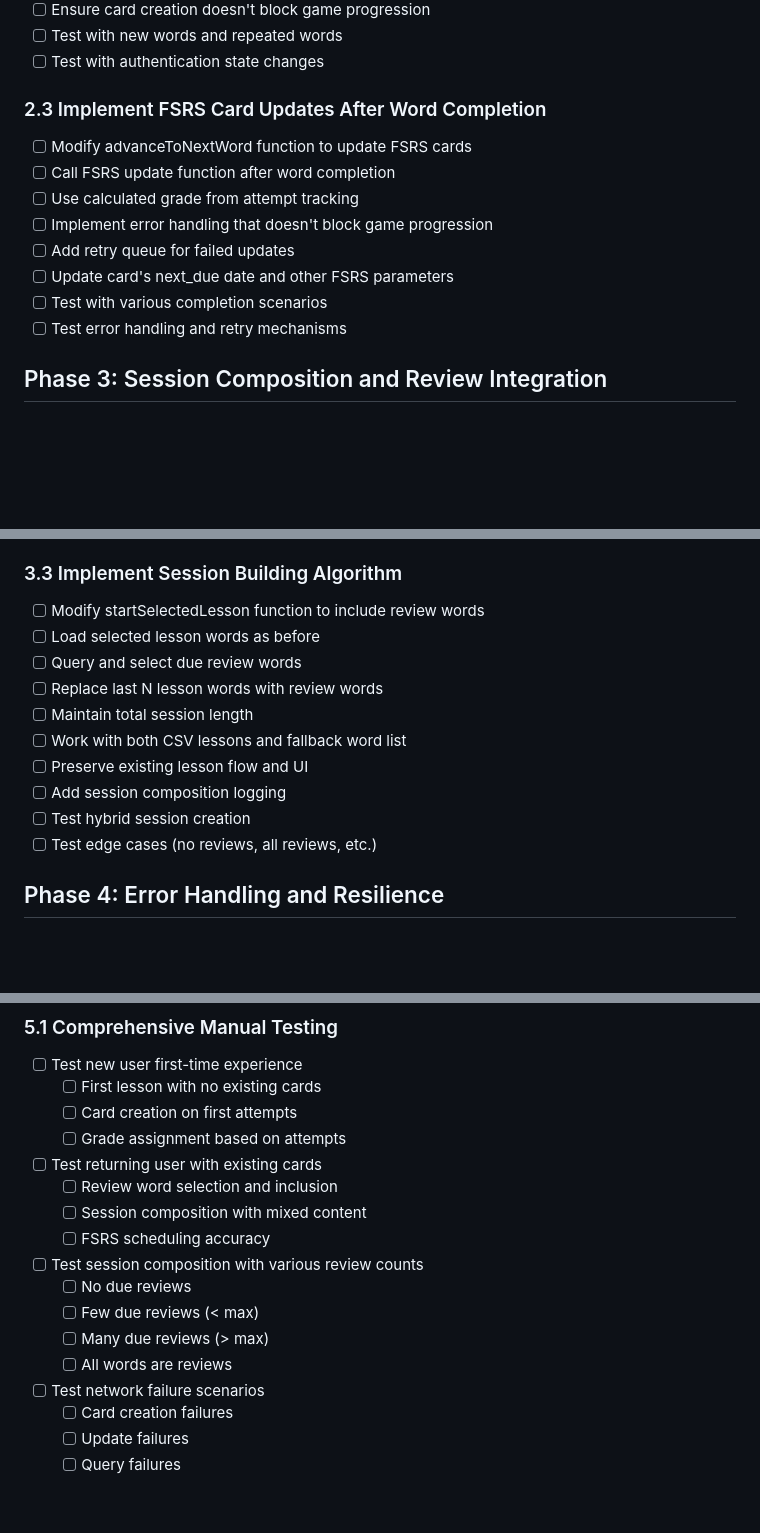
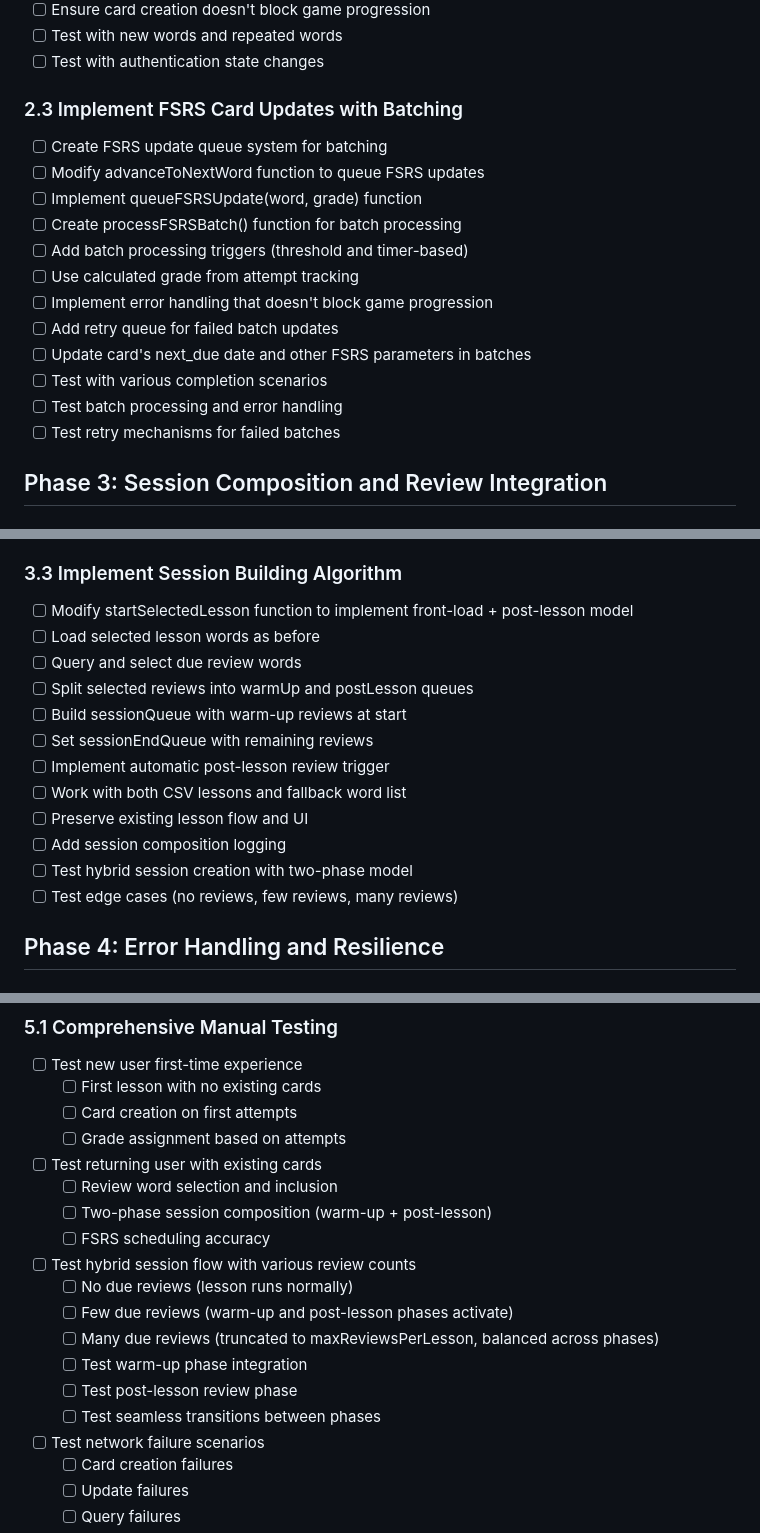
Before and after one commit to mvance/spelldle, a Markdown page: fsrs.todo.md, 3 parts joined by grey strips. Rendered like a GitHub page; blank space fills up the shorter version.

```diff
--- a/fsrs.todo.md
+++ b/fsrs.todo.md
@@ -82,15 +82,19 @@
 - [ ] Test with new words and repeated words
 - [ ] Test with authentication state changes
 
-### 2.3 Implement FSRS Card Updates After Word Completion
-- [ ] Modify advanceToNextWord function to update FSRS cards
-- [ ] Call FSRS update function after word completion
+### 2.3 Implement FSRS Card Updates with Batching
+- [ ] Create FSRS update queue system for batching
+- [ ] Modify advanceToNextWord function to queue FSRS updates
+- [ ] Implement queueFSRSUpdate(word, grade) function
+- [ ] Create processFSRSBatch() function for batch processing
+- [ ] Add batch processing triggers (threshold and timer-based)
 - [ ] Use calculated grade from attempt tracking
 - [ ] Implement error handling that doesn't block game progression
-- [ ] Add retry queue for failed updates
-- [ ] Update card's next_due date and other FSRS parameters
+- [ ] Add retry queue for failed batch updates
+- [ ] Update card's next_due date and other FSRS parameters in batches
 - [ ] Test with various completion scenarios
-- [ ] Test error handling and retry mechanisms
+- [ ] Test batch processing and error handling
+- [ ] Test retry mechanisms for failed batches
 
 ## Phase 3: Session Composition and Review Integration
 
@@ -119,16 +123,18 @@
 - [ ] Test with different user preference values
 
 ### 3.3 Implement Session Building Algorithm
-- [ ] Modify startSelectedLesson function to include review words
+- [ ] Modify startSelectedLesson function to implement front-load + post-lesson model
 - [ ] Load selected lesson words as before
 - [ ] Query and select due review words
-- [ ] Replace last N lesson words with review words
-- [ ] Maintain total session length
+- [ ] Split selected reviews into warmUp and postLesson queues
+- [ ] Build sessionQueue with warm-up reviews at start
+- [ ] Set sessionEndQueue with remaining reviews
+- [ ] Implement automatic post-lesson review trigger
 - [ ] Work with both CSV lessons and fallback word list
 - [ ] Preserve existing lesson flow and UI
 - [ ] Add session composition logging
-- [ ] Test hybrid session creation
-- [ ] Test edge cases (no reviews, all reviews, etc.)
+- [ ] Test hybrid session creation with two-phase model
+- [ ] Test edge cases (no reviews, few reviews, many reviews)
 
 ## Phase 4: Error Handling and Resilience
 
@@ -171,13 +177,15 @@
   - [ ] Grade assignment based on attempts
 - [ ] Test returning user with existing cards
   - [ ] Review word selection and inclusion
-  - [ ] Session composition with mixed content
+  - [ ] Two-phase session composition (warm-up + post-lesson)
   - [ ] FSRS scheduling accuracy
-- [ ] Test session composition with various review counts
-  - [ ] No due reviews
-  - [ ] Few due reviews (< max)
-  - [ ] Many due reviews (> max)
-  - [ ] All words are reviews
+- [ ] Test hybrid session flow with various review counts
+  - [ ] No due reviews (lesson runs normally)
+  - [ ] Few due reviews (warm-up and post-lesson phases activate)
+  - [ ] Many due reviews (truncated to maxReviewsPerLesson, balanced across phases)
+  - [ ] Test warm-up phase integration
+  - [ ] Test post-lesson review phase
+  - [ ] Test seamless transitions between phases
 - [ ] Test network failure scenarios
   - [ ] Card creation failures
   - [ ] Update failures
```
Also changed, not shown: fsrs.prompt_plan.md (+14 -11 lines), fsrs.spec.md (+33 -16 lines).
